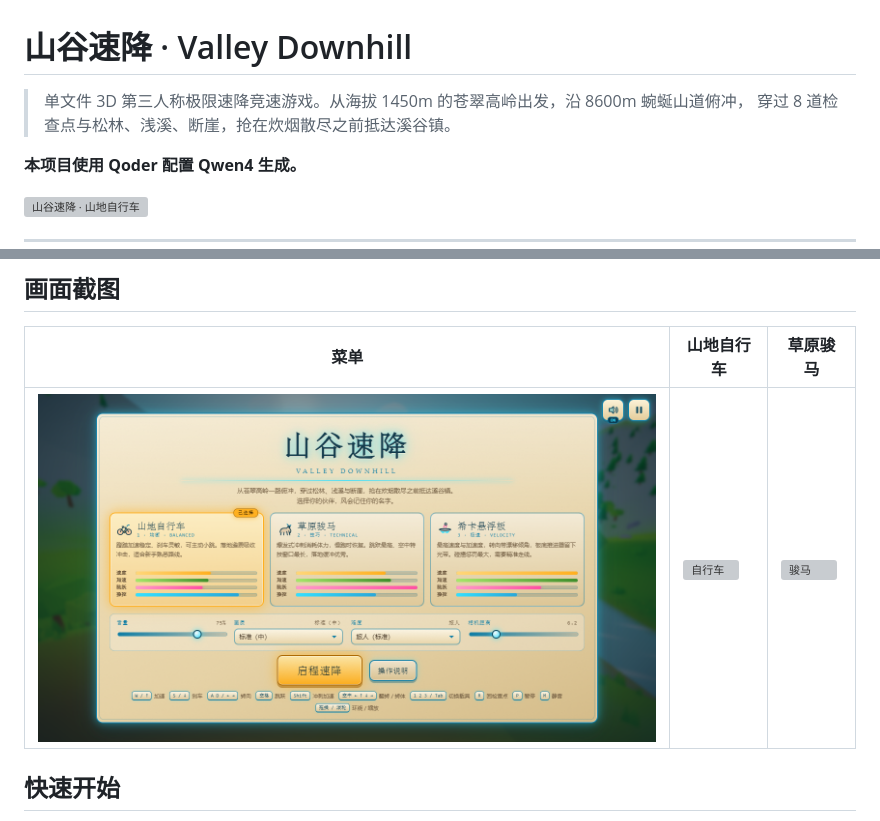
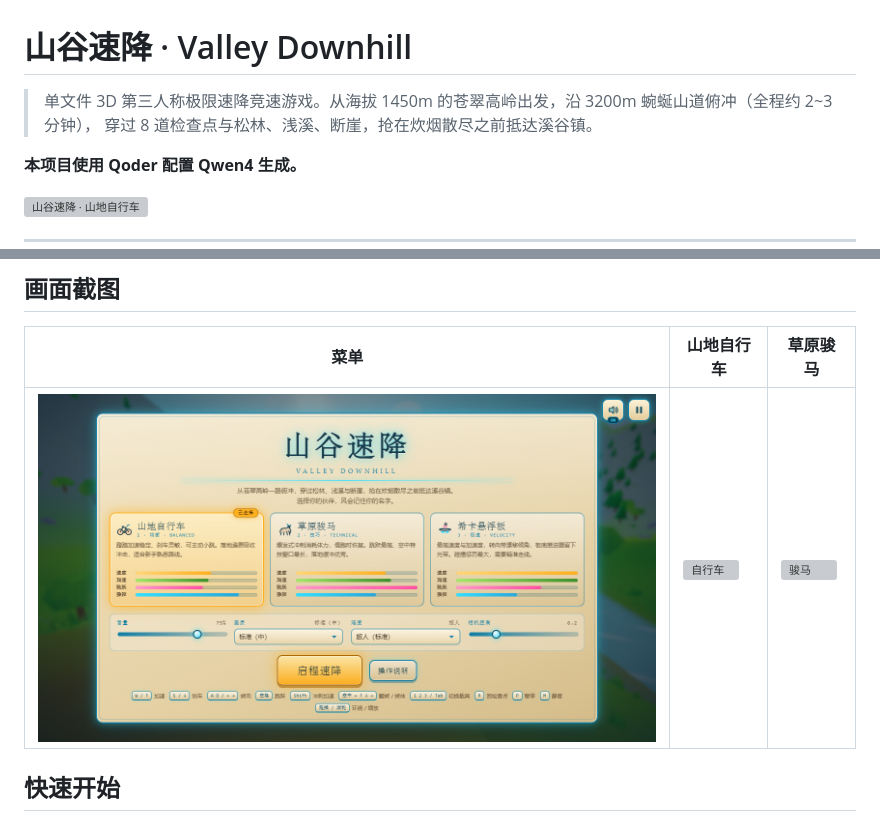
Before and after one commit to tomton1010/Valley-rappelling, a Markdown page: README.md, 2 parts joined by grey strips. Rendered like a GitHub page; pictures changed too: docs/screenshots/menu.png; grey boxes are pictures that could not be loaded.

Commit message:
balance: 全程缩短至 3200m，完赛控制在 2~3 分钟
COURSE_LEN 8600→3200，8 道检查点等比重排；地形函数不变，
蜿蜒/断崖/浅溪/镇口随长度自动缩放。实测完赛：自行车 2:38、
骏马 2:24、悬浮板 2:04，穿深 0、重开无泄漏、地形基线保持。
同步 README 里程描述与三张实机截图。

```diff
--- a/README.md
+++ b/README.md
@@ -1,6 +1,6 @@
 # 山谷速降 · Valley Downhill
 
-> 单文件 3D 第三人称极限速降竞速游戏。从海拔 1450m 的苍翠高岭出发，沿 8600m 蜿蜒山道俯冲，
+> 单文件 3D 第三人称极限速降竞速游戏。从海拔 1450m 的苍翠高岭出发，沿 3200m 蜿蜒山道俯冲（全程约 2~3 分钟），
 > 穿过 8 道检查点与松林、浅溪、断崖，抢在炊烟散尽之前抵达溪谷镇。
 
 **本项目使用 Qoder 配置 Qwen4 生成。**
```
Also changed, not shown: 6 other files.
